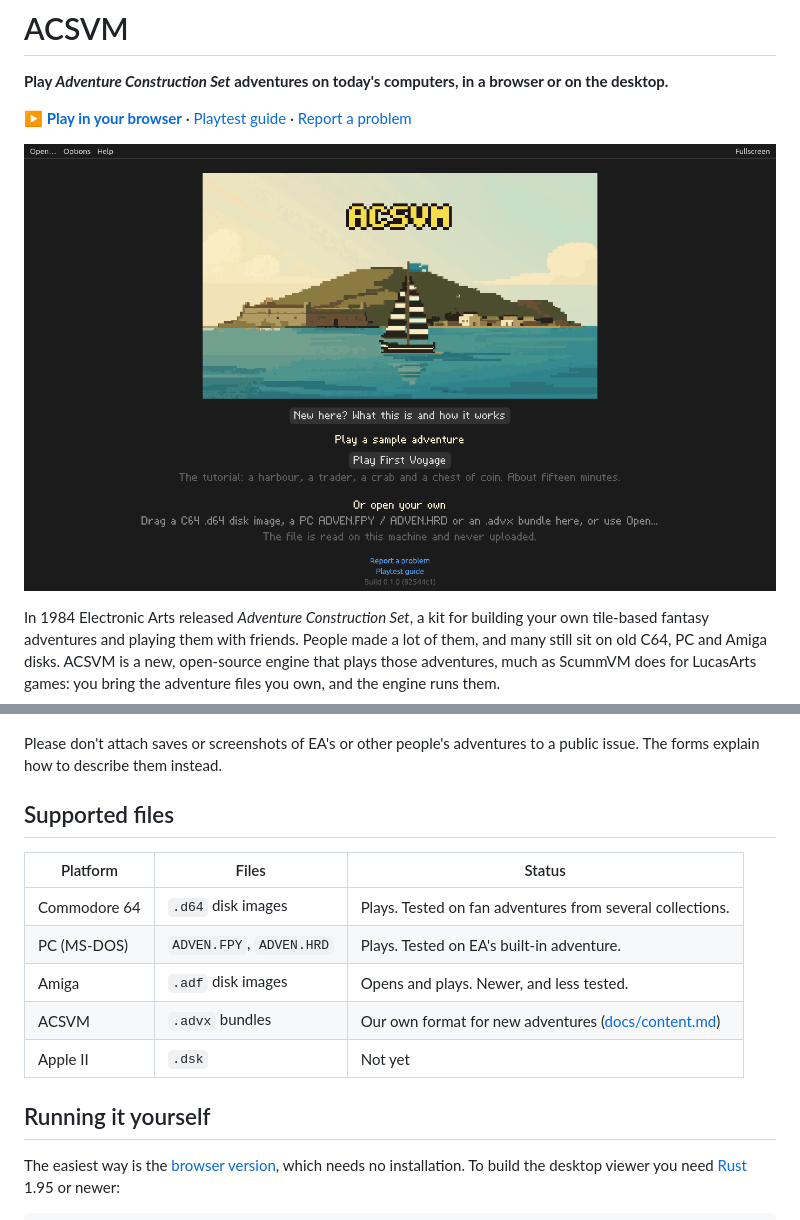
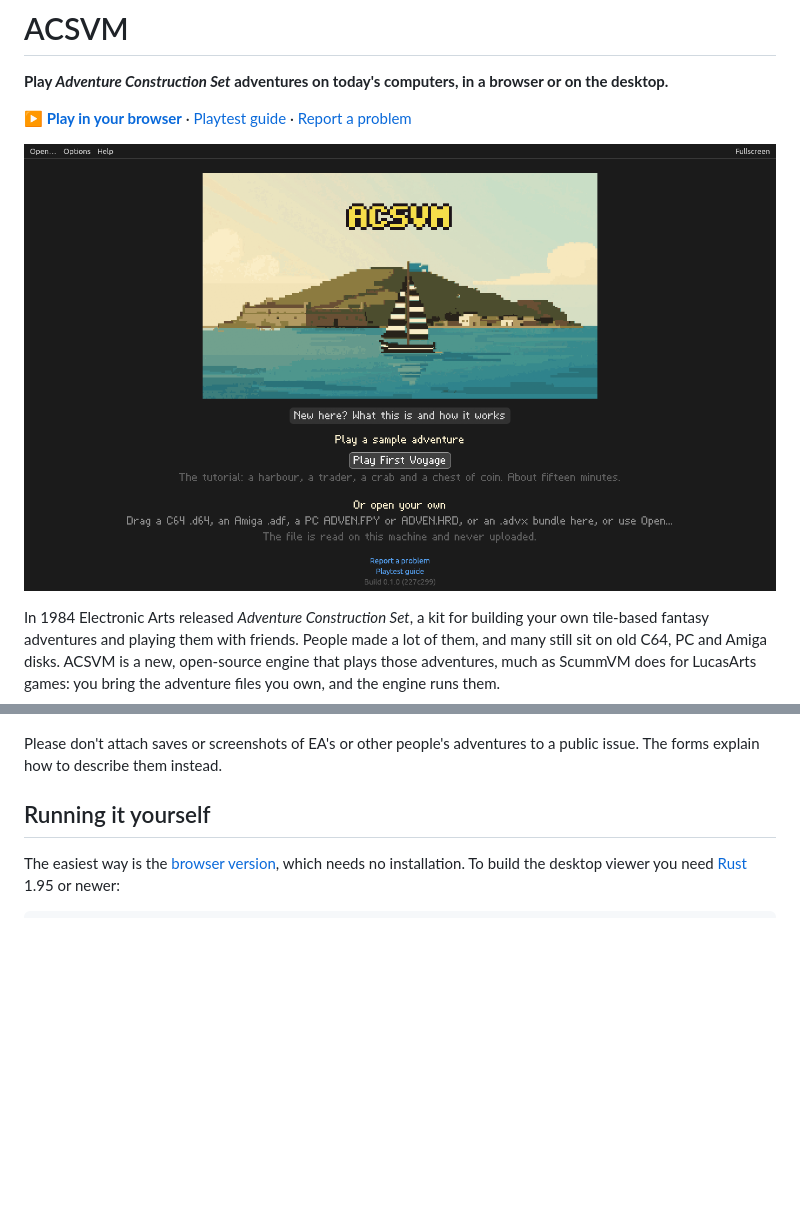
Before and after one commit to Dragynrain/ACSVM, a Markdown page: README.md, 2 parts joined by grey strips. GitHub-like rendering; pictures changed too: docs/images/title.png; blank space fills up the shorter version.

```diff
--- a/README.md
+++ b/README.md
@@ -91,16 +150,6 @@ to hear from people who played ACS back in the day:
 Please don't attach saves or screenshots of EA's or other people's
 adventures to a public issue. The forms explain how to describe them
 instead.
-
-## Supported files
-
-| Platform | Files | Status |
-| --- | --- | --- |
-| Commodore 64 | `.d64` disk images | Plays. Tested on fan adventures from several collections. |
-| PC (MS-DOS) | `ADVEN.FPY`, `ADVEN.HRD` | Plays. Tested on EA's built-in adventure. |
-| Amiga | `.adf` disk images | Opens and plays. Newer, and less tested. |
-| ACSVM | `.advx` bundles | Our own format for new adventures ([docs/content.md](docs/content.md)) |
-| Apple II | `.dsk` | Not yet |
 
 ## Running it yourself
 
```
Also changed, not shown: other parts of README.md (+65 -6 lines), docs/playtest.md (+3 -2 lines), 1 other file.
